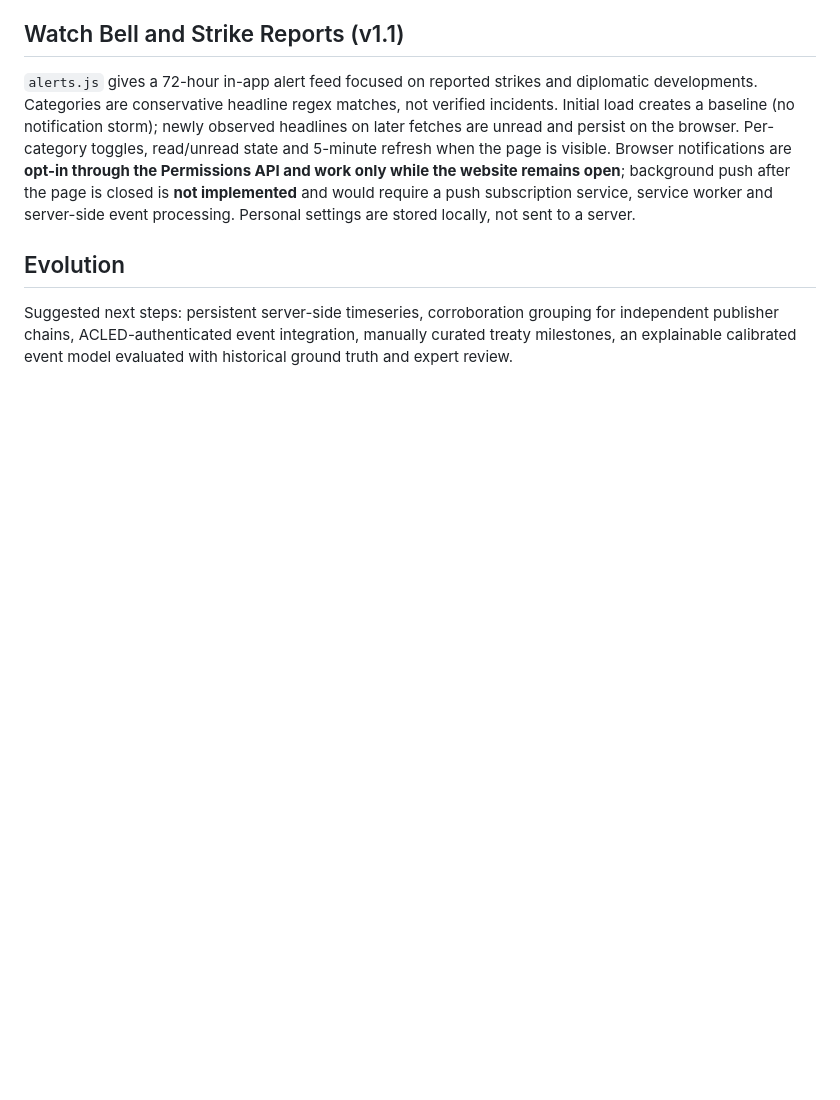
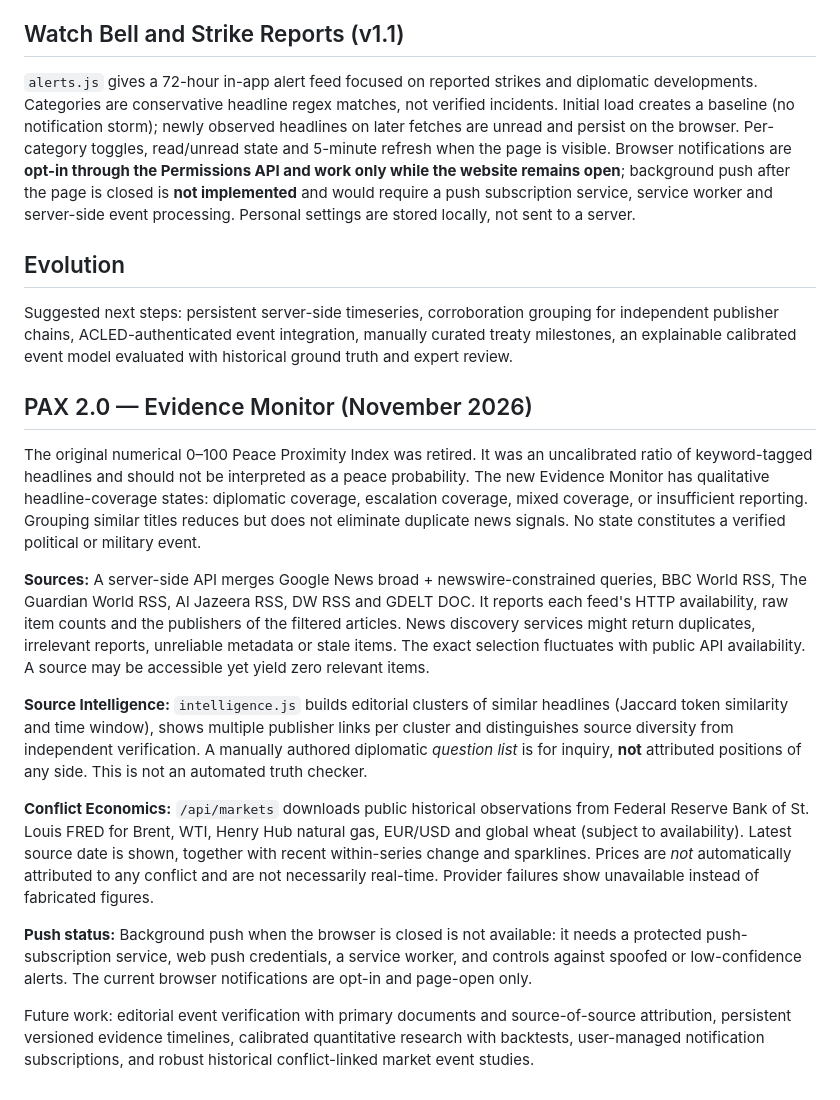
Before and after one commit to mariodinakus/world-faultline, a Markdown page: pax/README.md, the part around the change. Drawn GitHub-style; blank space fills up the shorter version.

Commit message:
Document corrected peace-indicator limitations and PAX 2 multi-source evidence architecture

```diff
--- a/pax/README.md
+++ b/pax/README.md
@@ -37,3 +37,18 @@ Historical curated milestones in `timeline.js` have explicit event dates, source
 ## Evolution
 
 Suggested next steps: persistent server-side timeseries, corroboration grouping for independent publisher chains, ACLED-authenticated event integration, manually curated treaty milestones, an explainable calibrated event model evaluated with historical ground truth and expert review.
+
+
+## PAX 2.0 — Evidence Monitor (November 2026)
+
+The original numerical 0–100 Peace Proximity Index was retired. It was an uncalibrated ratio of keyword-tagged headlines and should not be interpreted as a peace probability. The new Evidence Monitor has qualitative headline-coverage states: diplomatic coverage, escalation coverage, mixed coverage, or insufficient reporting. Grouping similar titles reduces but does not eliminate duplicate news signals. No state constitutes a verified political or military event.
+
+**Sources:** A server-side API merges Google News broad + newswire-constrained queries, BBC World RSS, The Guardian World RSS, Al Jazeera RSS, DW RSS and GDELT DOC. It reports each feed's HTTP availability, raw item counts and the publishers of the filtered articles. News discovery services might return duplicates, irrelevant reports, unreliable metadata or stale items. The exact selection fluctuates with public API availability. A source may be accessible yet yield zero relevant items.
+
+**Source Intelligence:** `intelligence.js` builds editorial clusters of similar headlines (Jaccard token similarity and time window), shows multiple publisher links per cluster and distinguishes source diversity from independent verification. A manually authored diplomatic *question list* is for inquiry, **not** attributed positions of any side. This is not an automated truth checker.
+
+**Conflict Economics:** `/api/markets` downloads public historical observations from Federal Reserve Bank of St. Louis FRED for Brent, WTI, Henry Hub natural gas, EUR/USD and global wheat (subject to availability). Latest source date is shown, together with recent within-series change and sparklines. Prices are *not* automatically attributed to any conflict and are not necessarily real-time. Provider failures show unavailable instead of fabricated figures.
+
+**Push status:** Background push when the browser is closed is not available: it needs a protected push-subscription service, web push credentials, a service worker, and controls against spoofed or low-confidence alerts. The current browser notifications are opt-in and page-open only.
+
+Future work: editorial event verification with primary documents and source-of-source attribution, persistent versioned evidence timelines, calibrated quantitative research with backtests, user-managed notification subscriptions, and robust historical conflict-linked market event studies.
```
